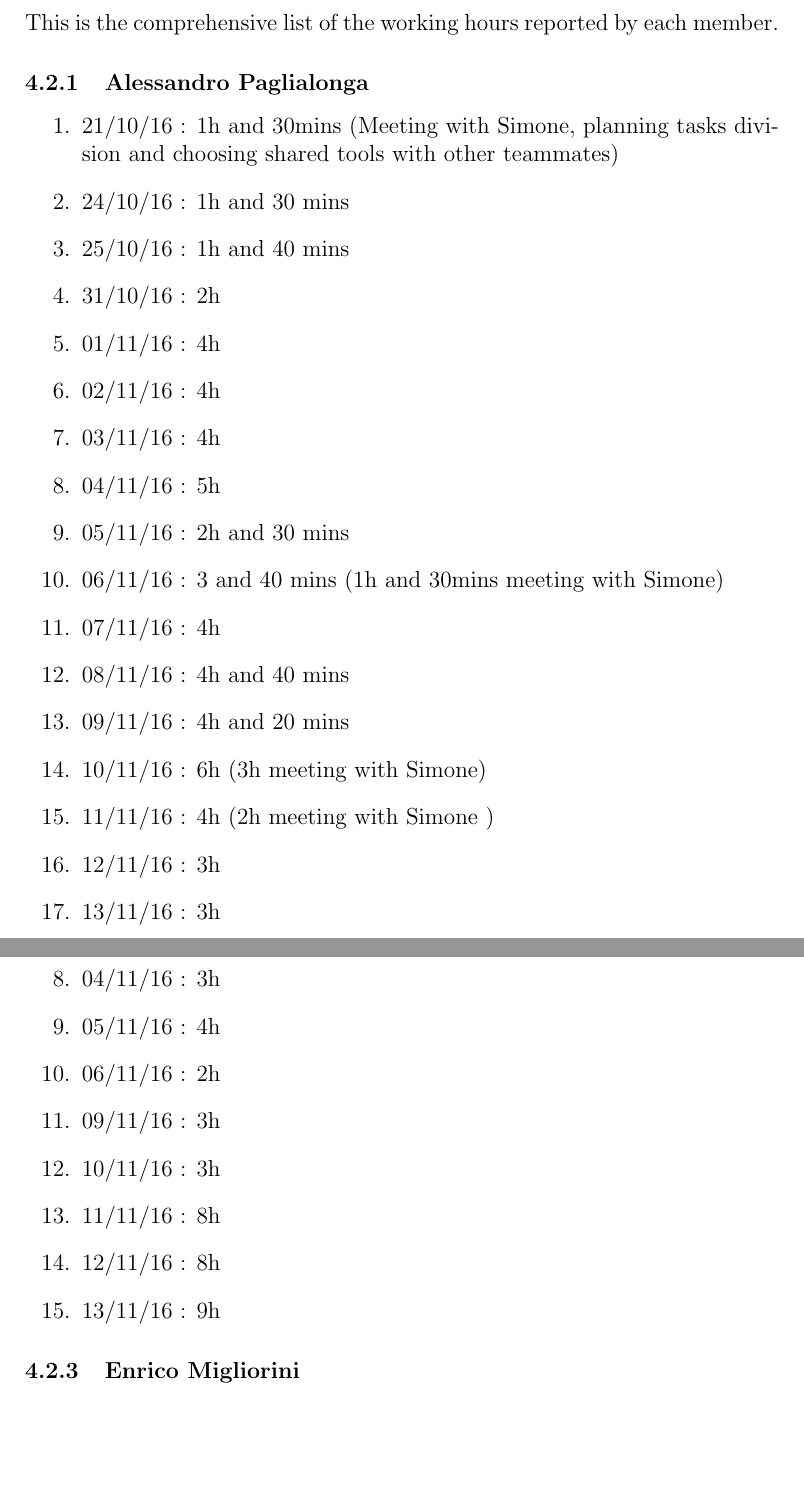
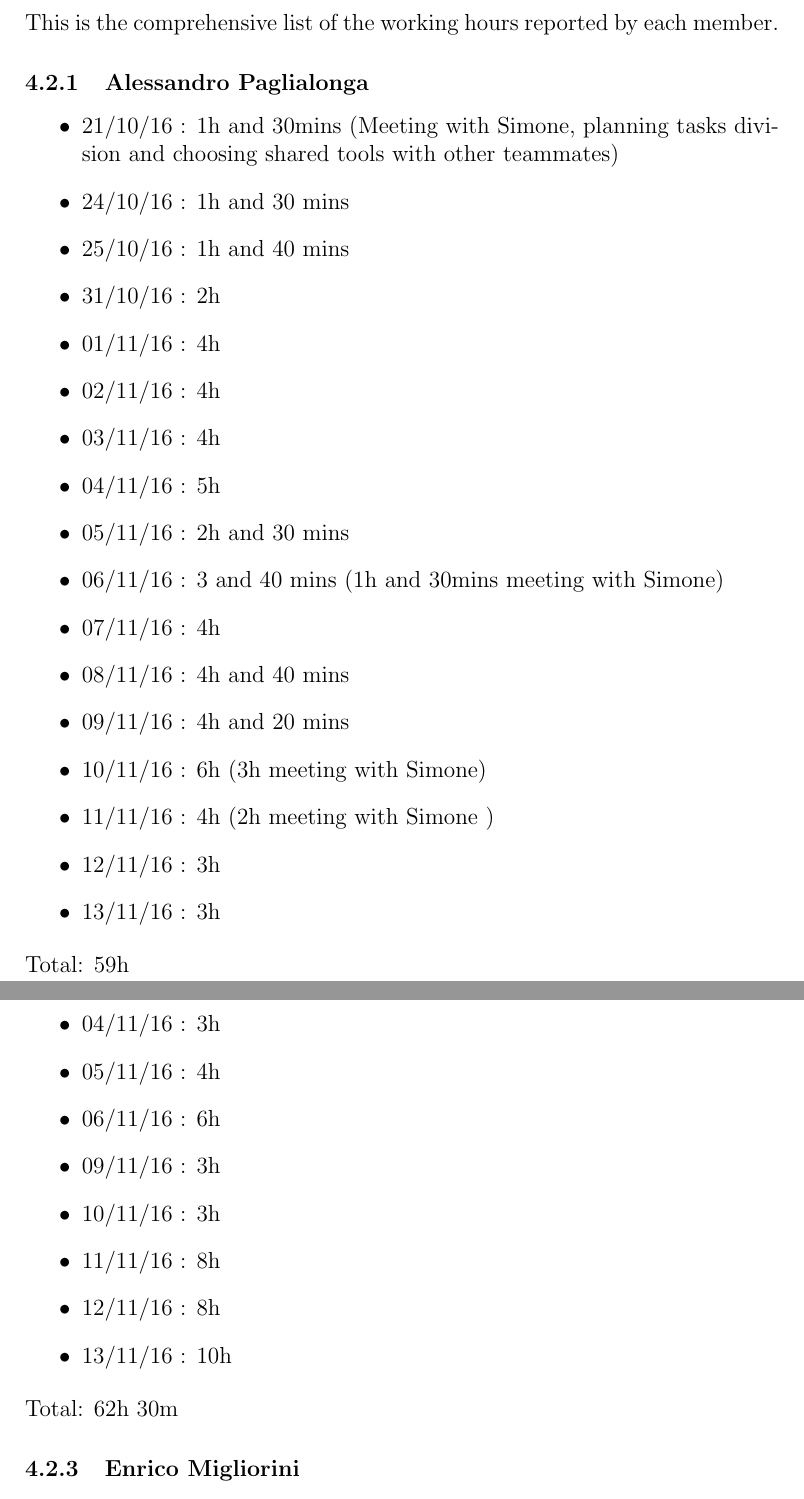
Before and after one commit to tigerjack/se_project, a LaTeX document (Phases/RE/LaTex/RASD_CompilingUtilities.tex, which reads Phases/RE/LaTex/RASD_Main.tex): two parts of pages 50 and 51 of 51, joined at a grey line, cut so that both start at the same text, the shorter picture padded with empty space. Compiled offline with pdfLaTeX.

Commit message:
Final commit

```diff
--- a/Phases/RE/LaTex/RASD_Main.tex
+++ b/Phases/RE/LaTex/RASD_Main.tex
@@ -23,7 +23,7 @@
 This is the comprehensive list of the working hours reported by each member.
 
 \subsubsection{Alessandro Paglialonga}
-\begin{enumerate}
+\begin{itemize}
 \item21/10/16 : 1h and 30mins (Meeting with Simone, planning tasks division and choosing shared tools with other teammates)
 \item24/10/16 : 1h and 30 mins
 \item25/10/16 : 1h and 40 mins
@@ -41,6 +41,7 @@ This is the comprehensive list of the working hours reported by each member.
 \item11/11/16 : 4h (2h meeting with Simone )
 \item12/11/16 : 3h
 \item13/11/16 : 3h
-\end{enumerate}
+\end{itemize}
+Total: 59h
 
 \subsubsection{Simone Perriello}
@@ -54,13 +55,14 @@ This is the comprehensive list of the working hours reported by each member.
 \item03/11/16 : 5h
 \item04/11/16 : 3h
 \item05/11/16 : 4h
-\item06/11/16 : 2h
+\item06/11/16 : 6h
 \item09/11/16 : 3h
 \item10/11/16 : 3h
 \item11/11/16 : 8h
 \item12/11/16 : 8h
-\item13/11/16 : 9h
-\end{enumerate}
+\item13/11/16 : 10h
+\end{itemize}
+Total: 62h 30m
 
 \subsubsection{Enrico Migliorini}
 50 total hours.
```
Also changed, not shown: Phases/RE/LaTex/RASD_CompilingUtilities.pdf, Releases/RASD.pdf, Phases/RE/LaTex/RASD_Main.tex (2 more changed lines).
